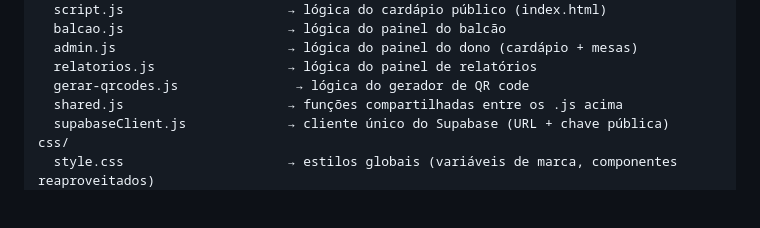
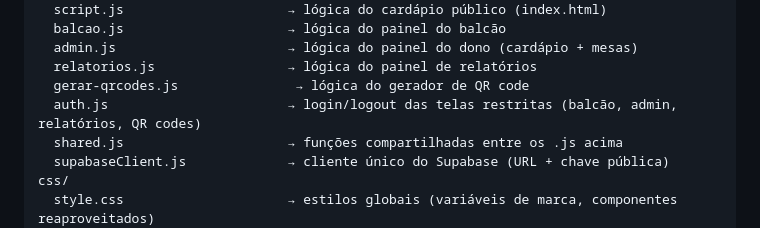
Before and after one commit to glhrmcouto/Cardapio_auto, a Markdown page: README.md, the part around the change. GitHub-like rendering; blank space fills up the shorter version.

Commit message:
README: lista js/auth.js na estrutura do repositorio
Co-Authored-By: Claude Opus 5.5 <noreply@anthropic.com>

```diff
--- a/README.md
+++ b/README.md
@@ -67,6 +67,7 @@ js/
   admin.js                      → lógica do painel do dono (cardápio + mesas)
   relatorios.js                 → lógica do painel de relatórios
   gerar-qrcodes.js               → lógica do gerador de QR code
+  auth.js                       → login/logout das telas restritas (balcão, admin, relatórios, QR codes)
   shared.js                     → funções compartilhadas entre os .js acima
   supabaseClient.js             → cliente único do Supabase (URL + chave pública)
 css/
```
